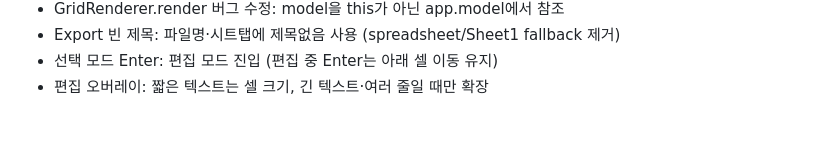
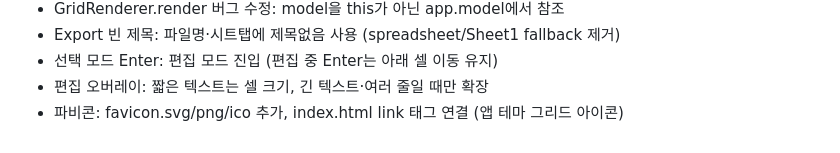
Before and after one commit to nuuco/mini-spread-sheet, a Markdown page: AGENTS.md, the part around the change. GitHub-like rendering.

```diff
--- a/AGENTS.md
+++ b/AGENTS.md
@@ -26,3 +26,4 @@
 - Export 빈 제목: 파일명·시트탭에 제목없음 사용 (spreadsheet/Sheet1 fallback 제거)
 - 선택 모드 Enter: 편집 모드 진입 (편집 중 Enter는 아래 셀 이동 유지)
 - 편집 오버레이: 짧은 텍스트는 셀 크기, 긴 텍스트·여러 줄일 때만 확장
+- 파비콘: favicon.svg/png/ico 추가, index.html link 태그 연결 (앱 테마 그리드 아이콘)
```
Also changed, not shown: README.md (+3 -2 lines), docs/PROMPT_LOG.md (+30 -0 lines), favicon.png (added), 3 other files.
